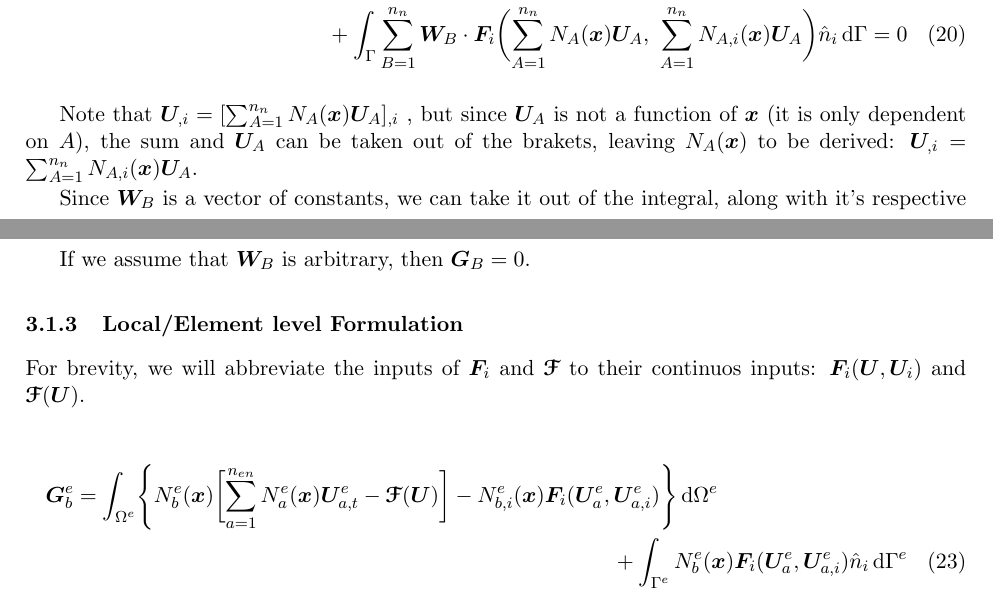
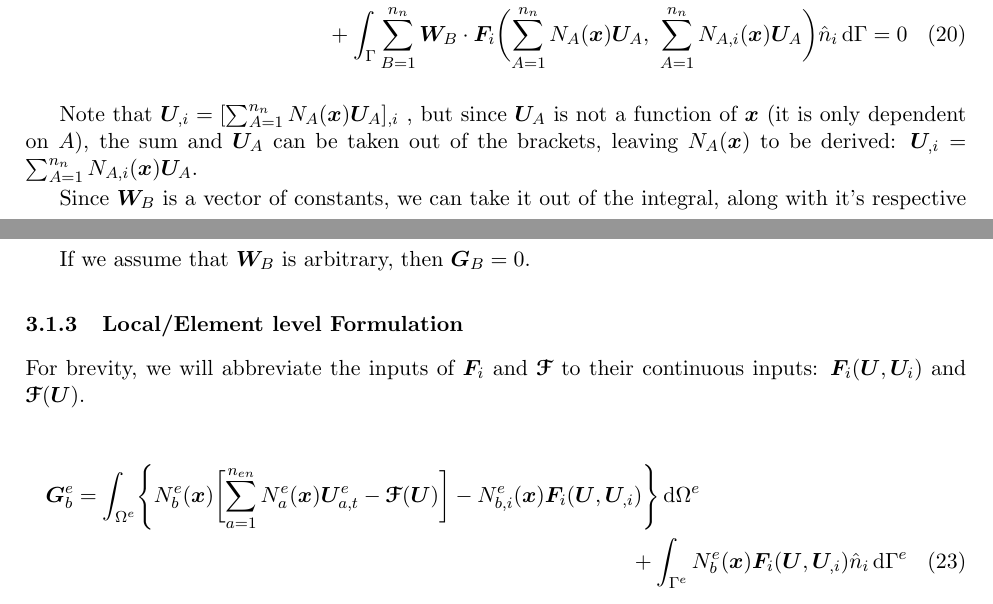
Before and after one commit to jrwrigh/phasta_notes, a LaTeX document (phastaNotesMain.tex): two parts of pages 3 and 4 of 5, joined at a grey line, cut so that both start at the same text. Compiled offline with pdfLaTeX.

Commit message:
Fix typos

```diff
--- a/phastaNotesMain.tex
+++ b/phastaNotesMain.tex
@@ -220,7 +220,7 @@ Unsteady Compressible Navier-Stokes (UCNS) equations:
                 + \int_\Gamma \sumB{n_n} \W_B \cdot \F_i\biggl(\sumA{n_n} \NAx \U_A,\ \sumA{n_n} \NAix \U_A\biggr) \hat n_i \dif \Gamma = 0
             \end{multline}
 
-            Note that \(\U_{,i} = [\sumA{n_n} \NAx \U_A]_{,i}\) , but since \(\U_A\) is not a function of \(\x\) (it is only dependent on \(A\)), the sum and \(\U_A\) can be taken out of the brakets, leaving \(\NAx\) to be derived: \(\U_{,i} = \sumA{n_n} \NAix \U_A\).
+            Note that \(\U_{,i} = [\sumA{n_n} \NAx \U_A]_{,i}\) , but since \(\U_A\) is not a function of \(\x\) (it is only dependent on \(A\)), the sum and \(\U_A\) can be taken out of the brackets, leaving \(\NAx\) to be derived: \(\U_{,i} = \sumA{n_n} \NAix \U_A\).
 
             Since \(\W_B\) is a vector of constants, we can take it out of the integral, along with it's respective summation:
             \begin{multline} \label{eq:shapefuncUCNS}
@@ -237,11 +237,11 @@ Unsteady Compressible Navier-Stokes (UCNS) equations:
             If we assume that \(\W_B\) is arbitrary, then \(\G_B=0\).
 
         \subsubsection{Local/Element level Formulation}
-            For brevity, we will abbreviate the inputs of \(\F_i\) and \(\src\) to their continuos inputs: \(\F_i(\U, \U_i)\) and \(\src(\U)\).
+            For brevity, we will abbreviate the inputs of \(\F_i\) and \(\src\) to their continuous inputs: \(\F_i(\U, \U_i)\) and \(\src(\U)\).
 
             \begin{multline}
-                \G_b^e = \int_{\Omega^e} \Biggl\{ \Nebx \biggl[ \suma{n_{en}} \Neax \U_{a,t}^e - \src(\U) \biggr] - \Nebix \F_i(\U_a^e, \U_{a,i}^e) \Biggr\} \dif \Omega^e \\
-                + \int_{\Gamma^e} \Nebx \F_i(\U_a^e, \U_{a,i}^e) \hat n_i \dif \Gamma^e
+                \G_b^e = \int_{\Omega^e} \Biggl\{ \Nebx \biggl[ \suma{n_{en}} \Neax \U_{a,t}^e - \src(\U) \biggr] - \Nebix \F_i(\U, \U_{,i}) \Biggr\} \dif \Omega^e \\
+                + \int_{\Gamma^e} \Nebx \F_i(\U, \U_{,i}) \hat n_i \dif \Gamma^e
             \end{multline}
 
             Notes:
```
Also changed, not shown: phastaNotesMain.tex (4 more changed lines).
